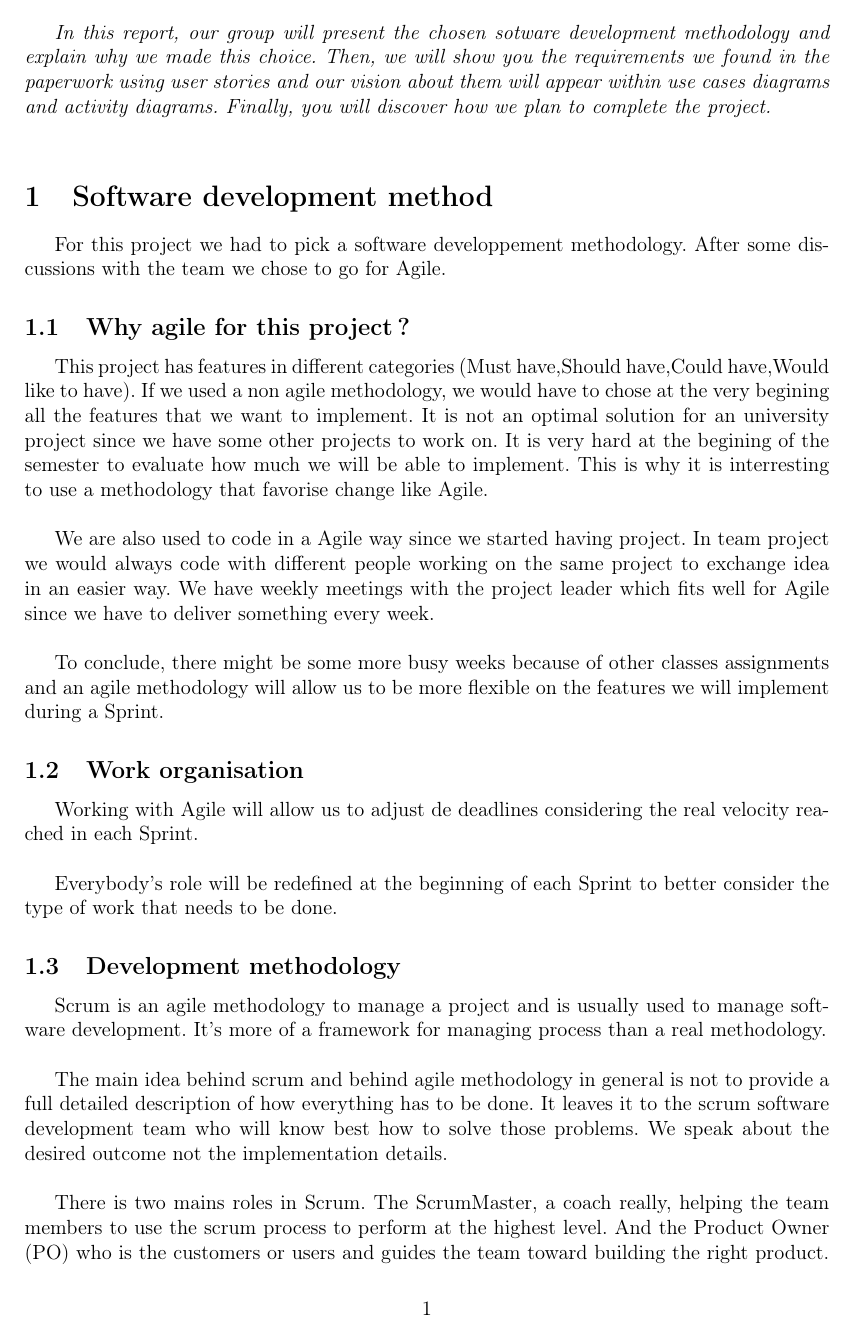
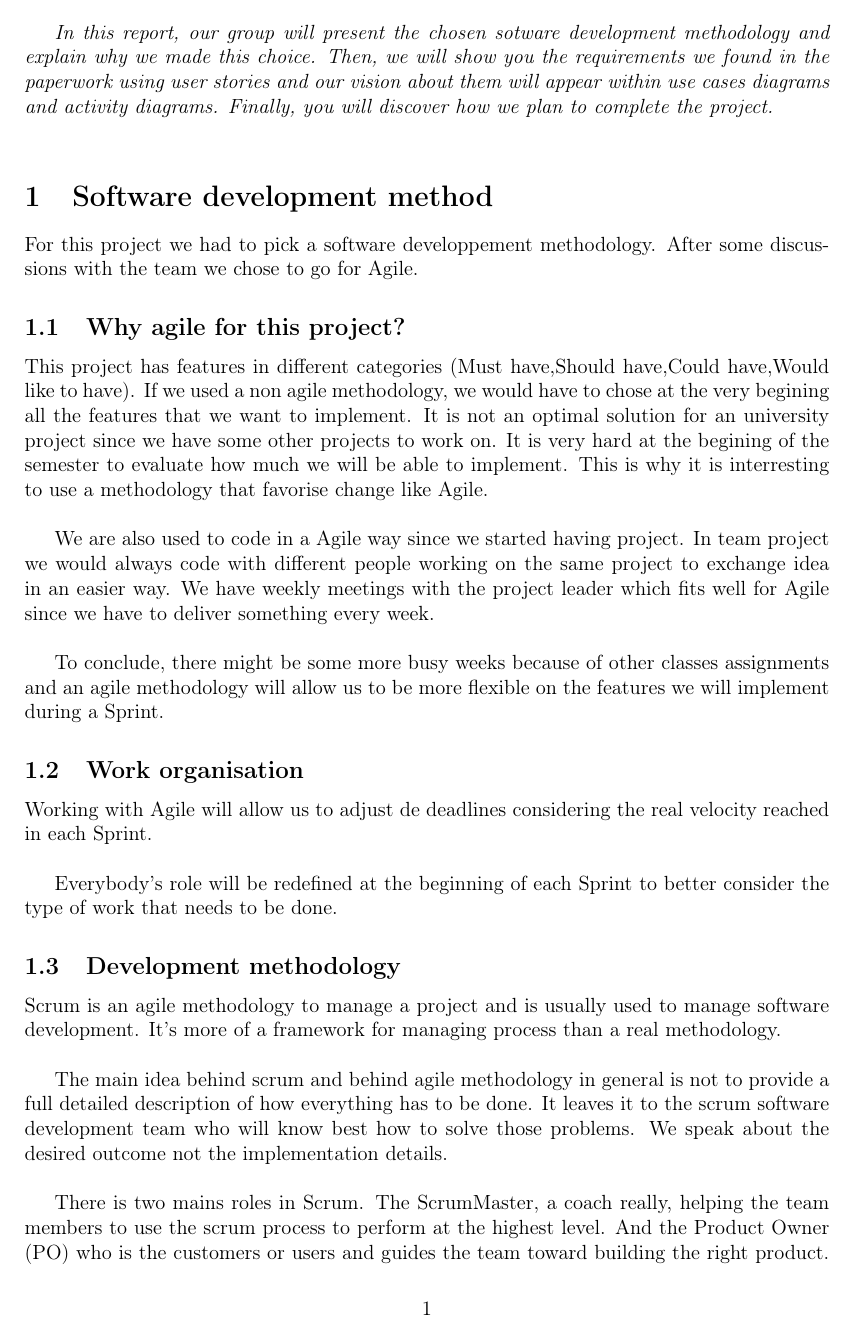
Before and after one commit to fthuin/software_engineering_project, a LaTeX document (LaTeX/Main.tex): page 3 of 11 before the commit and page 3 of 13 after it. Compiled offline with pdfLaTeX.

Commit message:
changement langue vers anglais

```diff
--- a/LaTeX/Main.tex
+++ b/LaTeX/Main.tex
@@ -1,6 +1,6 @@
 \documentclass[a4paper,12pt]{article}
 
-\usepackage[french]{babel}
+\usepackage[french,english]{babel}
 \usepackage[T1]{fontenc}
 \usepackage[utf8]{inputenc}
 \usepackage{hyperref}
```
